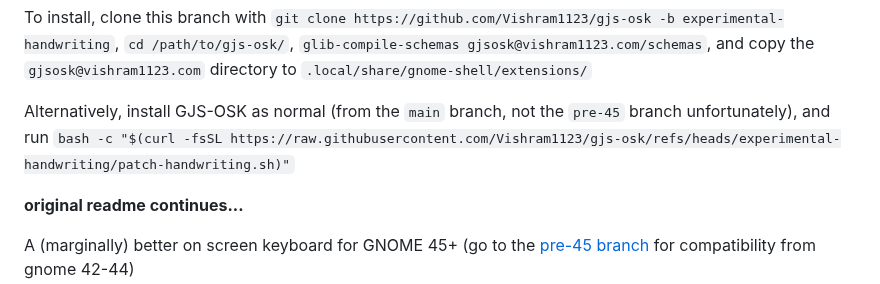
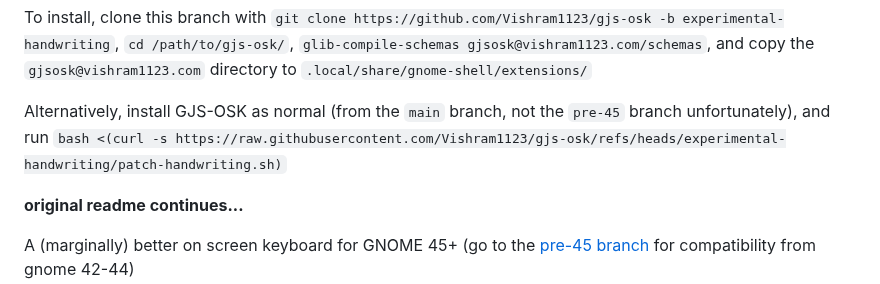
Before and after one commit to Vishram1123/gjs-osk, a Markdown page: README.md, the part around the change. Drawn GitHub-style.

```diff
--- a/README.md
+++ b/README.md
@@ -34,7 +34,7 @@ This will not be merged into the main branch at any point, as it is too unstable
 
 To install, clone this branch with `git clone https://github.com/Vishram1123/gjs-osk -b experimental-handwriting`, `cd /path/to/gjs-osk/`, `glib-compile-schemas gjsosk@vishram1123.com/schemas`, and copy the `gjsosk@vishram1123.com` directory to `.local/share/gnome-shell/extensions/`
 
-Alternatively, install GJS-OSK as normal (from the `main` branch, not the `pre-45` branch unfortunately), and run `bash -c "$(curl -fsSL https://raw.githubusercontent.com/Vishram1123/gjs-osk/refs/heads/experimental-handwriting/patch-handwriting.sh)"`
+Alternatively, install GJS-OSK as normal (from the `main` branch, not the `pre-45` branch unfortunately), and run `bash <(curl -s https://raw.githubusercontent.com/Vishram1123/gjs-osk/refs/heads/experimental-handwriting/patch-handwriting.sh)`
 
 **original readme continues...**
 
```
